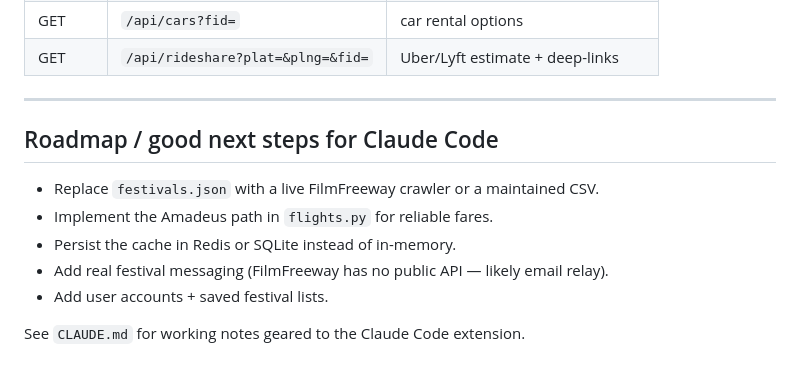
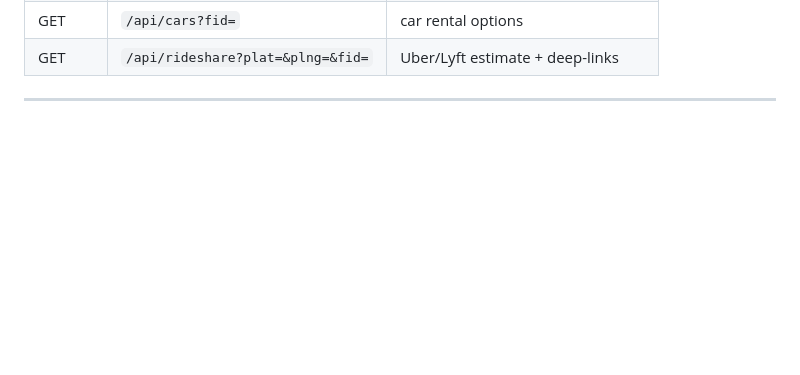
Before and after one commit to PB2024728/Reel-Routes, a Markdown page: README.md, the part around the change. GitHub-like rendering; blank space fills up the shorter version.

Commit message:
Remove roadmap section from README.md
Removed roadmap section and related notes from README.

```diff
--- a/README.md
+++ b/README.md
@@ -96,13 +96,3 @@ frontend/
 | GET | `/api/rideshare?plat=&plng=&fid=` | Uber/Lyft estimate + deep-links |
 
 ---
-
-## Roadmap / good next steps for Claude Code
-
-- Replace `festivals.json` with a live FilmFreeway crawler or a maintained CSV.
-- Implement the Amadeus path in `flights.py` for reliable fares.
-- Persist the cache in Redis or SQLite instead of in-memory.
-- Add real festival messaging (FilmFreeway has no public API — likely email relay).
-- Add user accounts + saved festival lists.
-
-See `CLAUDE.md` for working notes geared to the Claude Code extension.
```
